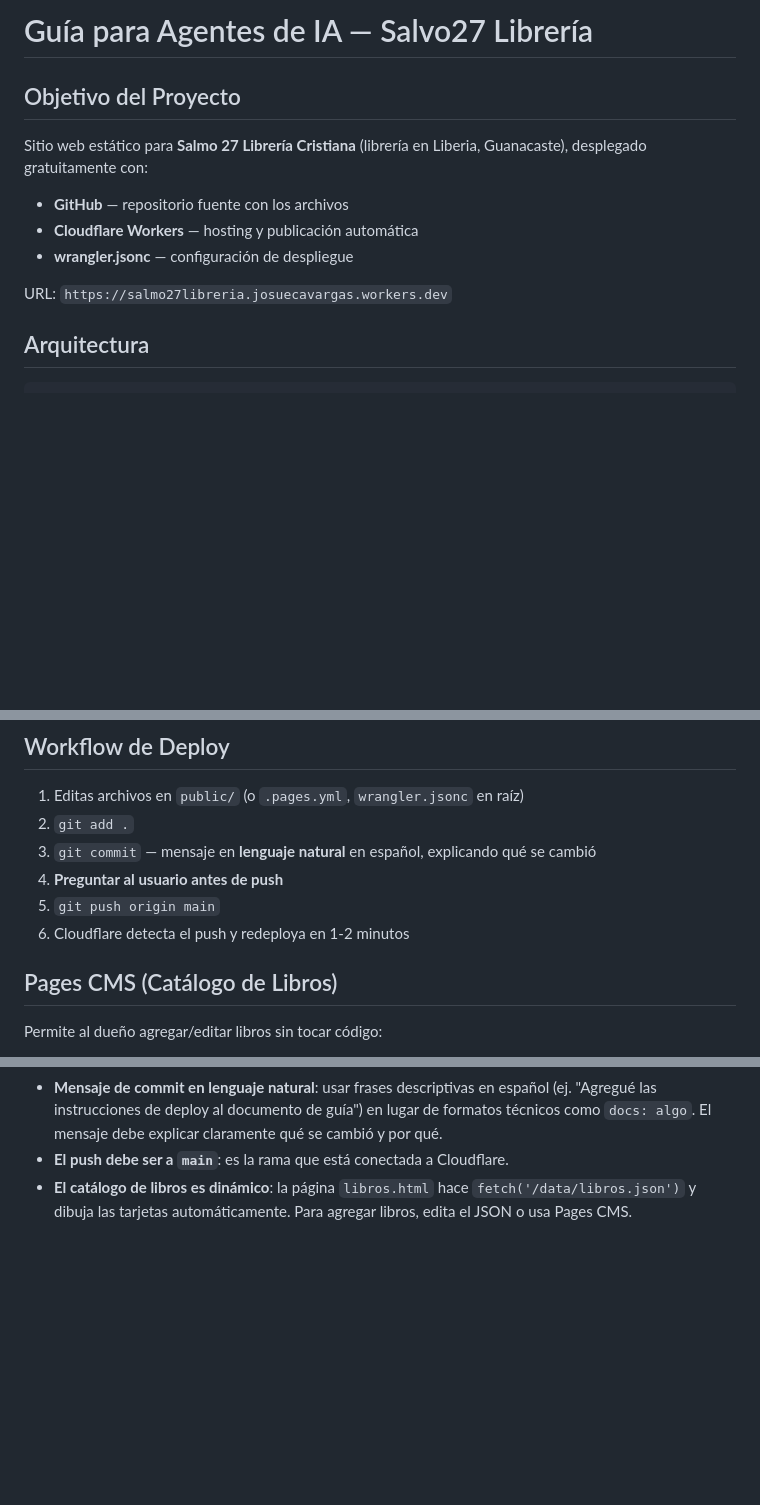
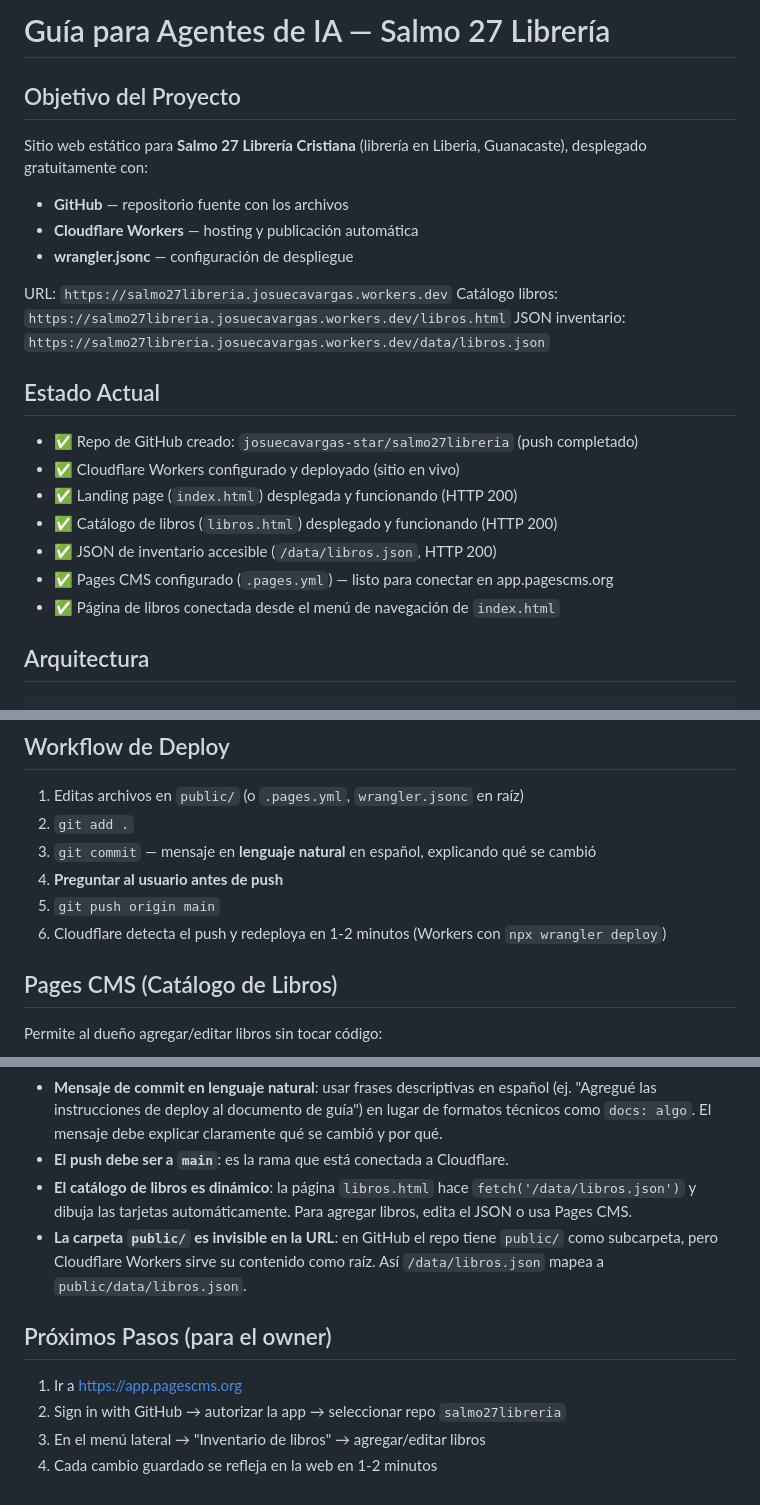
Before and after one commit to josuecavargas-star/salmo27libreria, a Markdown page: AGENTS.md, 3 parts joined by grey strips. Rendered like a GitHub page; blank space fills up the shorter version.

Commit message:
Actualicé la guía AGENTS.md con el estado actual del proyecto, las URLs de producción verificadas, las próximas acciones para el owner y una nota sobre cómo Cloudflare Workers sirve los archivos de public/ desde la raíz.

```diff
--- a/AGENTS.md
+++ b/AGENTS.md
@@ -1,4 +1,4 @@
-# Guía para Agentes de IA — Salvo27 Librería
+# Guía para Agentes de IA — Salmo 27 Librería
 
 ## Objetivo del Proyecto
 
@@ -8,6 +8,18 @@ Sitio web estático para **Salmo 27 Librería Cristiana** (librería en Liberia,
 - **wrangler.jsonc** — configuración de despliegue
 
 URL: `https://salmo27libreria.josuecavargas.workers.dev`
+Catálogo libros: `https://salmo27libreria.josuecavargas.workers.dev/libros.html`
+JSON inventario: `https://salmo27libreria.josuecavargas.workers.dev/data/libros.json`
+
+## Estado Actual
+
+- ✅ Repo de GitHub creado: `josuecavargas-star/salmo27libreria` (push completado)
+- ✅ Cloudflare Workers configurado y deployado (sitio en vivo)
+- ✅ Landing page (`index.html`) desplegada y funcionando (HTTP 200)
+- ✅ Catálogo de libros (`libros.html`) desplegado y funcionando (HTTP 200)
+- ✅ JSON de inventario accesible (`/data/libros.json`, HTTP 200)
+- ✅ Pages CMS configurado (`.pages.yml`) — listo para conectar en app.pagescms.org
+- ✅ Página de libros conectada desde el menú de navegación de `index.html`
 
 ## Arquitectura
 
@@ -72,7 +84,7 @@ salmo27libreria/
 3. `git commit` — mensaje en **lenguaje natural** en español, explicando qué se cambió
 4. **Preguntar al usuario antes de push**
 5. `git push origin main`
-6. Cloudflare detecta el push y redeploya en 1-2 minutos
+6. Cloudflare detecta el push y redeploya en 1-2 minutos (Workers con `npx wrangler deploy`)
 
 ## Pages CMS (Catálogo de Libros)
 
@@ -93,3 +105,11 @@ Permite al dueño agregar/editar libros sin tocar código:
 - **Mensaje de commit en lenguaje natural**: usar frases descriptivas en español (ej. "Agregué las instrucciones de deploy al documento de guía") en lugar de formatos técnicos como `docs: algo`. El mensaje debe explicar claramente qué se cambió y por qué.
 - **El push debe ser a `main`**: es la rama que está conectada a Cloudflare.
 - **El catálogo de libros es dinámico**: la página `libros.html` hace `fetch('/data/libros.json')` y dibuja las tarjetas automáticamente. Para agregar libros, edita el JSON o usa Pages CMS.
+- **La carpeta `public/` es invisible en la URL**: en GitHub el repo tiene `public/` como subcarpeta, pero Cloudflare Workers sirve su contenido como raíz. Así `/data/libros.json` mapea a `public/data/libros.json`.
+
+## Próximos Pasos (para el owner)
+
+1. Ir a https://app.pagescms.org
+2. Sign in with GitHub → autorizar la app → seleccionar repo `salmo27libreria`
+3. En el menú lateral → "Inventario de libros" → agregar/editar libros
+4. Cada cambio guardado se refleja en la web en 1-2 minutos
```
